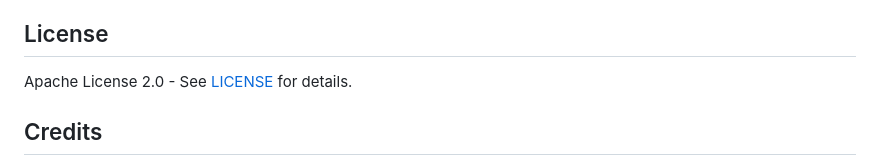
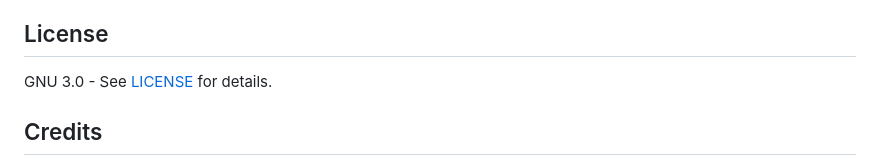
Before and after one commit to Skylark-Software/Janua, a Markdown page: README.md, the part around the change. GitHub-like rendering.

```diff
--- a/README.md
+++ b/README.md
@@ -206,7 +206,7 @@ Key build flags enabled:
 
 ## License
 
-Apache License 2.0 - See [LICENSE](LICENSE) for details.
+GNU 3.0 - See [LICENSE](LICENSE) for details.
 
 ## Credits
 
```
